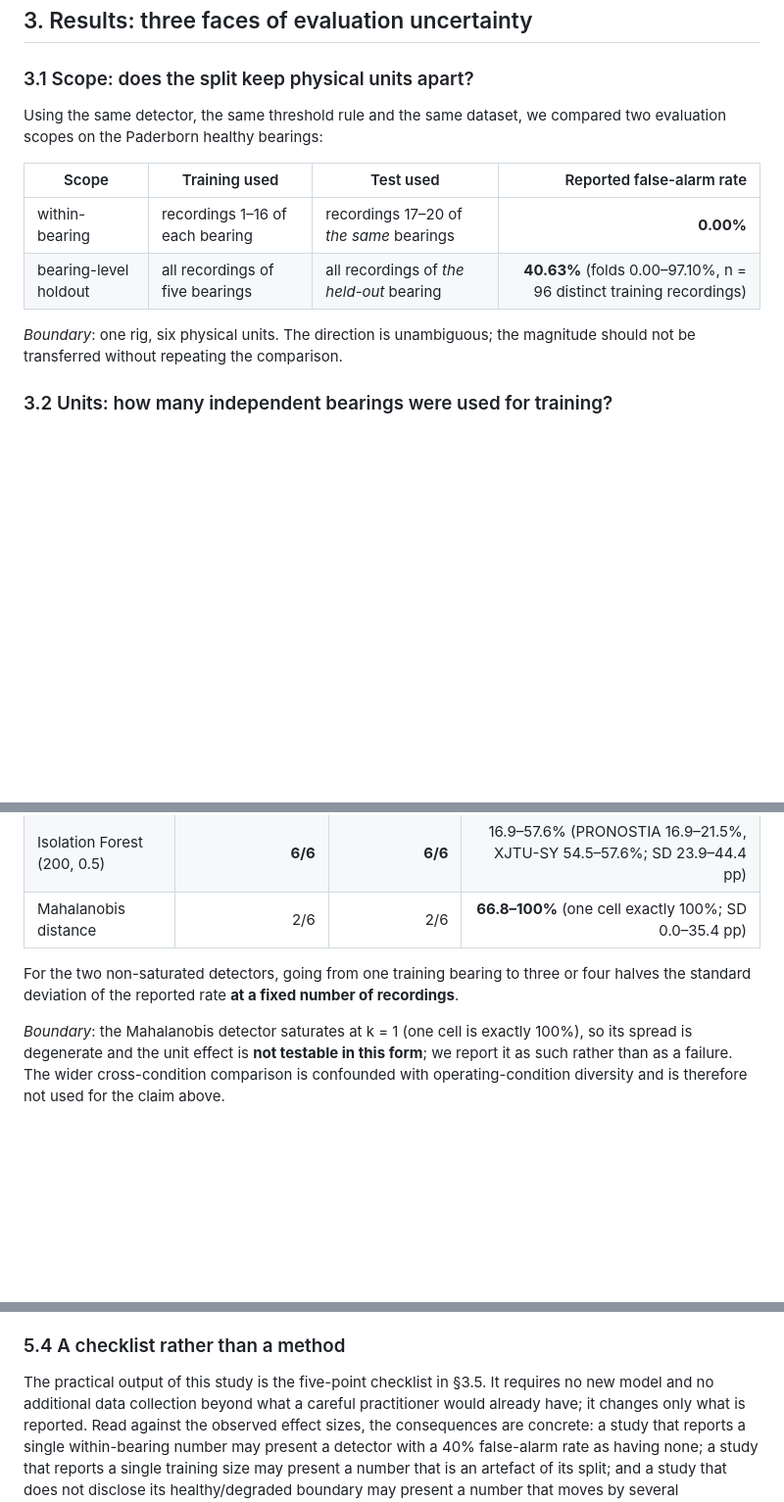
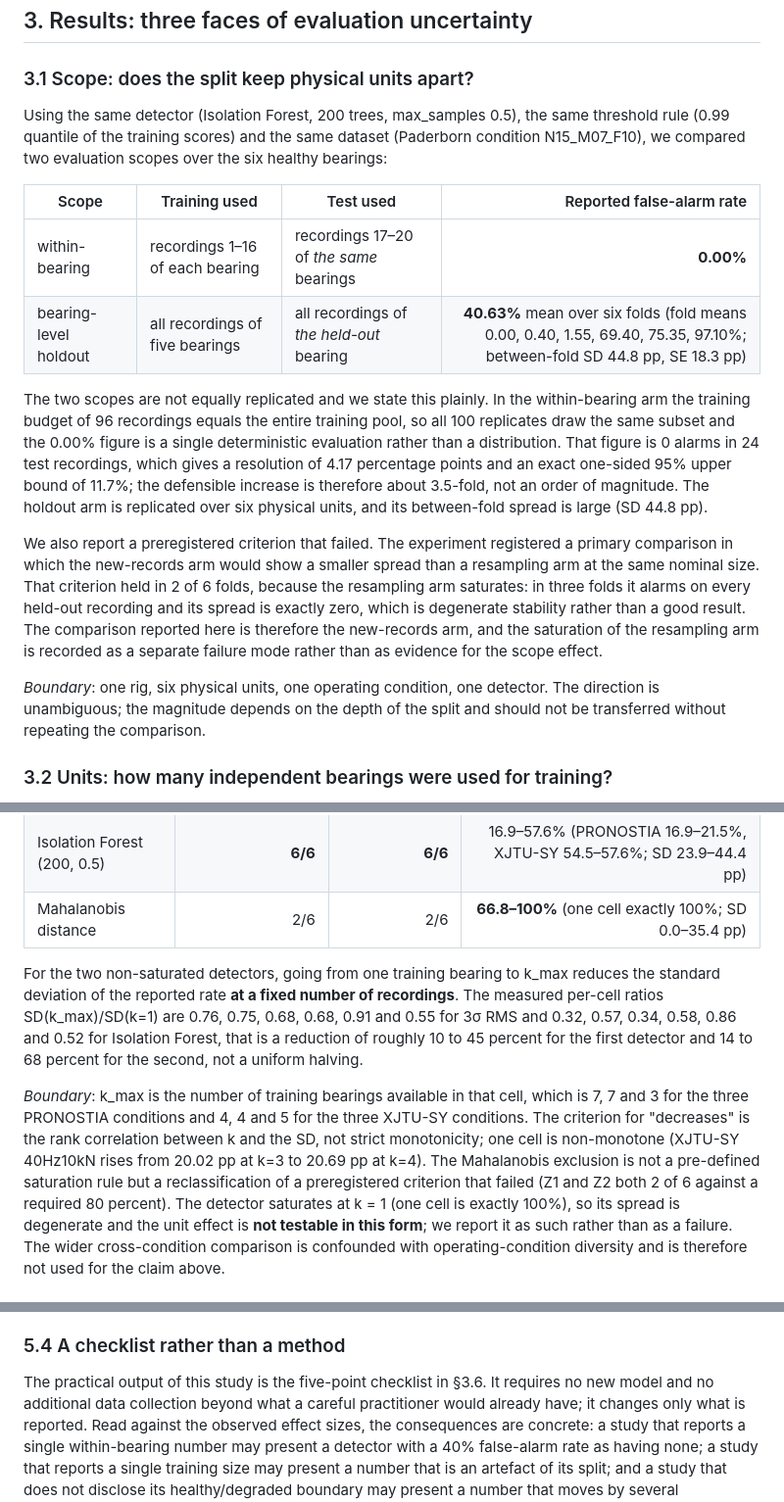
Before and after one commit to Jay-zhou114514/motor-health-monitor-papers, a Markdown page: conference-track/PAPER_v1.0_submission-draft.md, 3 parts joined by grey strips. Shown at 98% size. GitHub-like rendering; blank space fills up the shorter version.

```diff
--- a/conference-track/PAPER_v1.0_submission-draft.md
+++ b/conference-track/PAPER_v1.0_submission-draft.md
@@ -72,16 +77,34 @@ were re-run and compared hash-for-hash with their archived outputs (§3.5).
 
 ### 3.1 Scope: does the split keep physical units apart?
 
-Using the same detector, the same threshold rule and the same dataset, we compared two
-evaluation scopes on the Paderborn healthy bearings:
+Using the same detector (Isolation Forest, 200 trees, max_samples 0.5), the same threshold
+rule (0.99 quantile of the training scores) and the same dataset (Paderborn condition
+N15_M07_F10), we compared two evaluation scopes over the six healthy bearings:
 
 | Scope | Training used | Test used | Reported false-alarm rate |
 | --- | --- | --- | ---: |
 | within-bearing | recordings 1–16 of each bearing | recordings 17–20 of *the same* bearings | **0.00%** |
-| bearing-level holdout | all recordings of five bearings | all recordings of *the held-out* bearing | **40.63%** (folds 0.00–97.10%, n = 96 distinct training recordings) |
+| bearing-level holdout | all recordings of five bearings | all recordings of *the held-out* bearing | **40.63%** mean over six folds (fold means 0.00, 0.40, 1.55, 69.40, 75.35, 97.10%; between-fold SD 44.8 pp, SE 18.3 pp) |
 
-*Boundary*: one rig, six physical units. The direction is unambiguous; the magnitude should not
-be transferred without repeating the comparison.
+The two scopes are not equally replicated and we state this plainly. In the within-bearing arm
+the training budget of 96 recordings equals the entire training pool, so all 100 replicates draw
+the same subset and the 0.00% figure is a single deterministic evaluation rather than a
+distribution. That figure is 0 alarms in 24 test recordings, which gives a resolution of 4.17
+percentage points and an exact one-sided 95% upper bound of 11.7%; the defensible increase is
+therefore about 3.5-fold, not an order of magnitude. The holdout arm is replicated over six
+physical units, and its between-fold spread is large (SD 44.8 pp).
+
+We also report a preregistered criterion that failed. The experiment registered a primary
+comparison in which the new-records arm would show a smaller spread than a resampling arm at the
+same nominal size. That criterion held in 2 of 6 folds, because the resampling arm saturates:
+in three folds it alarms on every held-out recording and its spread is exactly zero, which is
+degenerate stability rather than a good result. The comparison reported here is therefore the
+new-records arm, and the saturation of the resampling arm is recorded as a separate failure mode
+rather than as evidence for the scope effect.
+
+*Boundary*: one rig, six physical units, one operating condition, one detector. The direction is
+unambiguous; the magnitude depends on the depth of the split and should not be transferred
+without repeating the comparison.
 
 ### 3.2 Units: how many independent bearings were used for training?
 
@@ -94,10 +117,19 @@ operating condition** as the held-out bearing:
 | Isolation Forest (200, 0.5) | **6/6** | **6/6** | 16.9–57.6% (PRONOSTIA 16.9–21.5%, XJTU-SY 54.5–57.6%; SD 23.9–44.4 pp) |
 | Mahalanobis distance | 2/6 | 2/6 | **66.8–100%** (one cell exactly 100%; SD 0.0–35.4 pp) |
 
-For the two non-saturated detectors, going from one training bearing to three or four halves the
-standard deviation of the reported rate **at a fixed number of recordings**.
+For the two non-saturated detectors, going from one training bearing to k_max reduces the
+standard deviation of the reported rate **at a fixed number of recordings**. The measured
+per-cell ratios SD(k_max)/SD(k=1) are 0.76, 0.75, 0.68, 0.68, 0.91 and 0.55 for 3σ RMS and 0.32,
+0.57, 0.34, 0.58, 0.86 and 0.52 for Isolation Forest, that is a reduction of roughly 10 to 45
+percent for the first detector and 14 to 68 percent for the second, not a uniform halving.
 
-*Boundary*: the Mahalanobis detector saturates at k = 1 (one cell is exactly 100%), so its
+*Boundary*: k_max is the number of training bearings available in that cell, which is 7, 7 and 3
+for the three PRONOSTIA conditions and 4, 4 and 5 for the three XJTU-SY conditions. The criterion
+for "decreases" is the rank correlation between k and the SD, not strict monotonicity; one cell
+is non-monotone (XJTU-SY 40Hz10kN rises from 20.02 pp at k=3 to 20.69 pp at k=4). The Mahalanobis
+exclusion is not a pre-defined saturation rule but a reclassification of a preregistered
+criterion that failed (Z1 and Z2 both 2 of 6 against a required 80 percent). The detector
+saturates at k = 1 (one cell is exactly 100%), so its
 spread is degenerate and the unit effect is **not testable in this form**; we report it as such
 rather than as a failure. The wider cross-condition comparison is confounded with
 operating-condition diversity and is therefore not used for the claim above.
@@ -283,7 +328,7 @@ a threshold or a split.
 
 ### 5.4 A checklist rather than a method
 
-The practical output of this study is the five-point checklist in §3.5. It requires no new model
+The practical output of this study is the five-point checklist in §3.6. It requires no new model
 and no additional data collection beyond what a careful practitioner would already have; it
 changes only what is reported. Read against the observed effect sizes, the consequences are
 concrete: a study that reports a single within-bearing number may present a detector with a 40%
```
Also changed, not shown: other parts of conference-track/PAPER_v1.0_submission-draft.md (+38 -20 lines).
